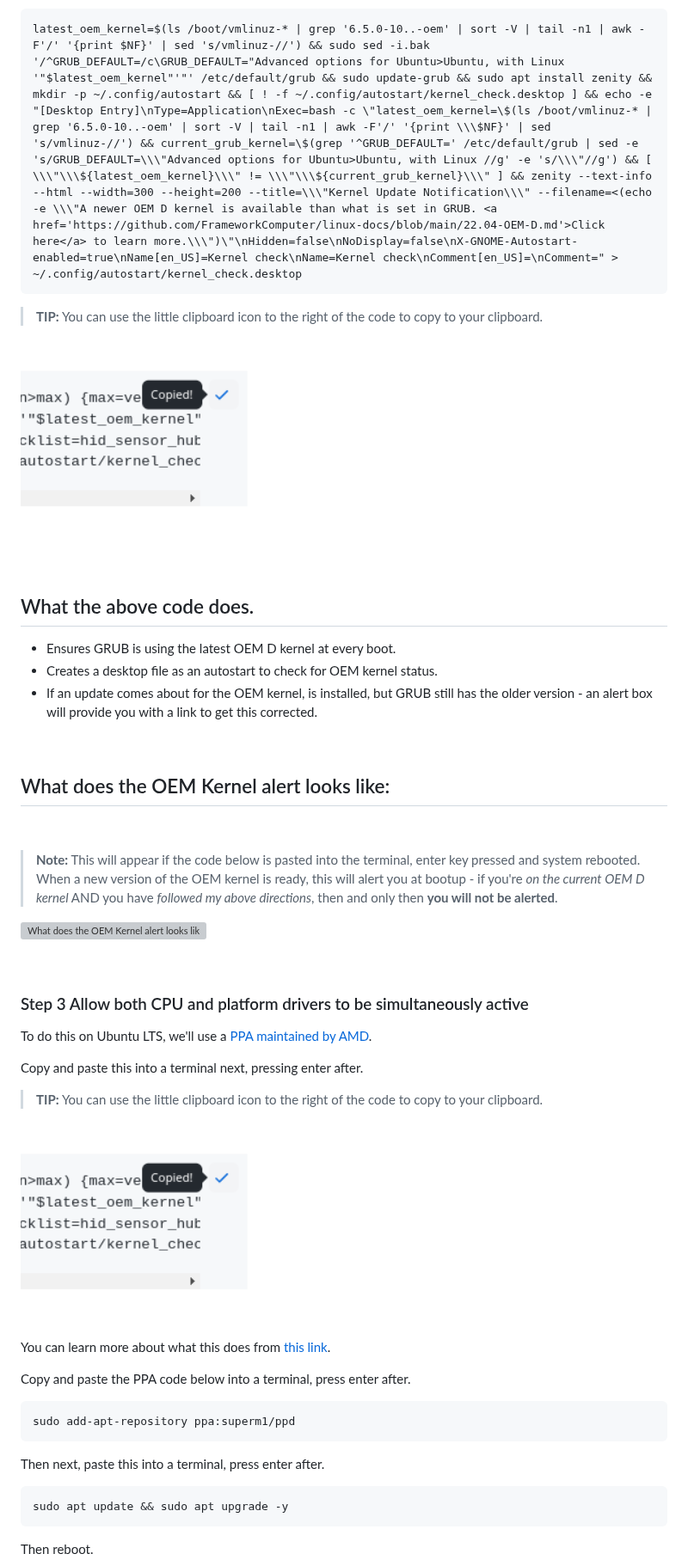
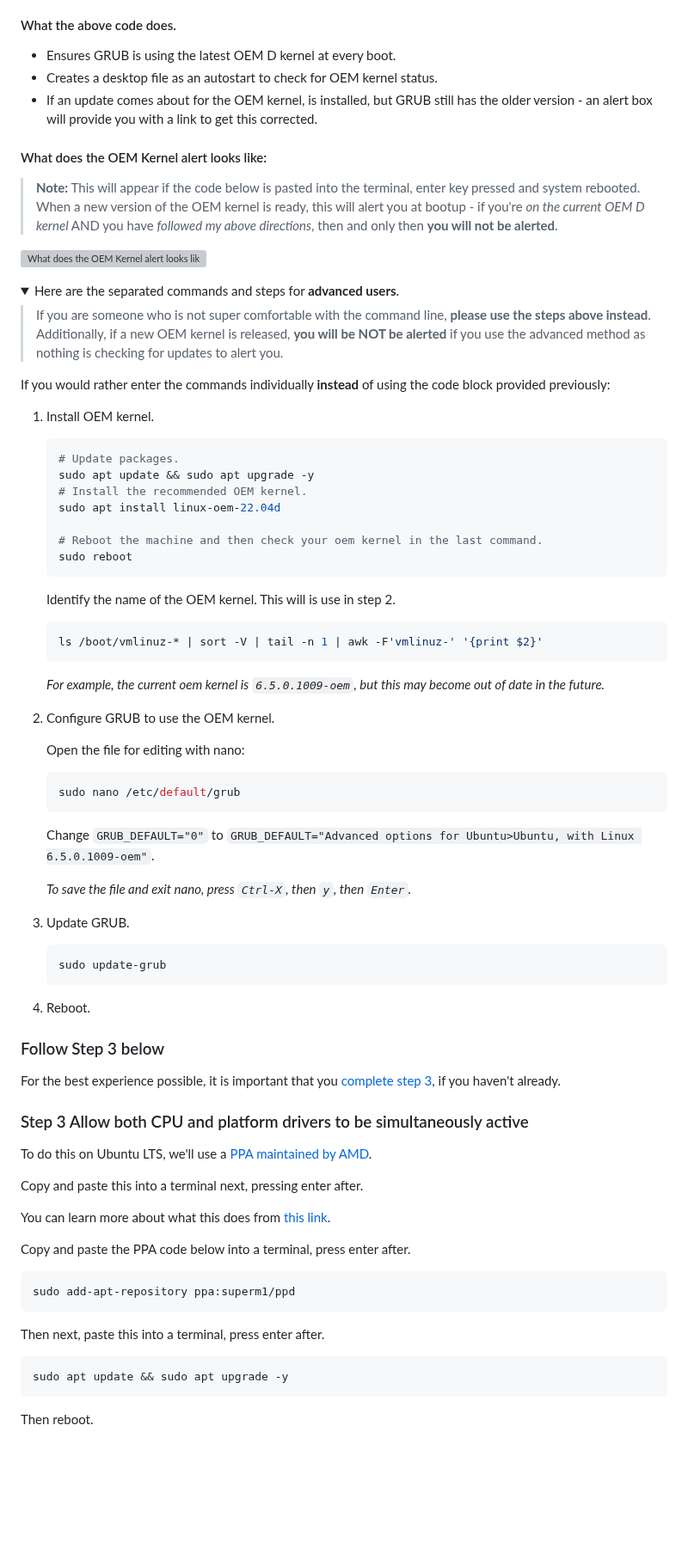
Before and after one commit to FrameworkComputer/linux-docs, a Markdown page: ubuntu-22.04-fw-16.md, the part around one of its changes. Shown at 86% size. Drawn GitHub-style; folded sections open; blank space fills up the shorter version; grey boxes are pictures that could not be loaded.

````diff
--- a/ubuntu-22.04-fw-16.md
+++ b/ubuntu-22.04-fw-16.md
@@ -51,26 +50,12 @@ sudo apt update && sudo apt upgrade -y && sudo snap refresh && sudo apt-get inst
 - Then press the enter key, user password, enter key, **reboot.**
 
-
-```
-latest_oem_kernel=$(ls /boot/vmlinuz-* | grep '6.5.0-10..-oem' | sort -V | tail -n1 | awk -F'/' '{print $NF}' | sed 's/vmlinuz-//') && sudo sed -i.bak '/^GRUB_DEFAULT=/c\GRUB_DEFAULT="Advanced options for Ubuntu>Ubuntu, with Linux '"$latest_oem_kernel"'"' /etc/default/grub && sudo update-grub && sudo apt install zenity && mkdir -p ~/.config/autostart && [ ! -f ~/.config/autostart/kernel_check.desktop ] && echo -e "[Desktop Entry]\nType=Application\nExec=bash -c \"latest_oem_kernel=\$(ls /boot/vmlinuz-* | grep '6.5.0-10..-oem' | sort -V | tail -n1 | awk -F'/' '{print \\\$NF}' | sed 's/vmlinuz-//') && current_grub_kernel=\$(grep '^GRUB_DEFAULT=' /etc/default/grub | sed -e 's/GRUB_DEFAULT=\\\"Advanced options for Ubuntu>Ubuntu, with Linux //g' -e 's/\\\"//g') && [ \\\"\\\${latest_oem_kernel}\\\" != \\\"\\\${current_grub_kernel}\\\" ] && zenity --text-info --html --width=300 --height=200 --title=\\\"Kernel Update Notification\\\" --filename=<(echo -e \\\"A newer OEM D kernel is available than what is set in GRUB. <a href='https://github.com/FrameworkComputer/linux-docs/blob/main/22.04-OEM-D.md'>Click here</a> to learn more.\\\")\"\nHidden=false\nNoDisplay=false\nX-GNOME-Autostart-enabled=true\nName[en_US]=Kernel check\nName=Kernel check\nComment[en_US]=\nComment=" > ~/.config/autostart/kernel_check.desktop
-```
-
-> **TIP:** You can use the little clipboard icon to the right of the code to copy to your clipboard.
-
-<p style="text-align: left"><img src="https://raw.githubusercontent.com/FrameworkComputer/linux-docs/main/copied.png" alt="Copy The Code Below Like This" title="Copy The Code Above Like This"></p>
-
-&nbsp; &nbsp; &nbsp; &nbsp;
-
-
-## What the above code does.
+#### What the above code does.
 - Ensures GRUB is using the latest OEM D kernel at every boot.
 - Creates a desktop file as an autostart to check for OEM kernel status.
 - If an update comes about for the OEM kernel, is installed, but GRUB still has the older version - an alert box will provide you with a link to get this corrected.
 
-&nbsp; &nbsp; &nbsp; &nbsp;
+#### What does the OEM Kernel alert looks like:
 
-## What does the OEM Kernel alert looks like:
-&nbsp; &nbsp;
 > **Note:** This will appear if the code below is pasted into the terminal, enter key pressed and system rebooted.
 When a new version of the OEM kernel is ready, this will alert you at bootup - if you're *on the current OEM D kernel* AND you have *followed my above directions*, then and only then **you will not be alerted**.
 
@@ -78,5 +63,57 @@ When a new version of the OEM kernel is ready, this will alert you at bootup - i
 
-&nbsp; &nbsp;
+<details>
+<summary>Here are the separated commands and steps for <b>advanced users</b>.</summary>
+
+> If you are someone who is not super comfortable with the command line, **please use the steps above instead**.
+> Additionally, if a new OEM kernel is released, **you will be NOT be alerted** if you use the advanced method as nothing is checking for updates to alert you.
+
+If you would rather enter the commands individually **instead** of using the code block provided previously:
+
+1. Install OEM kernel.
+
+    ```bash
+    # Update packages.
+    sudo apt update && sudo apt upgrade -y
+    # Install the recommended OEM kernel.
+    sudo apt install linux-oem-22.04d
+
+    # Reboot the machine and then check your oem kernel in the last command.
+    sudo reboot
+    ```
+
+    Identify the name of the OEM kernel. This will is use in step 2.
+
+    ```bash
+    ls /boot/vmlinuz-* | sort -V | tail -n 1 | awk -F'vmlinuz-' '{print $2}'
+    ```
+
+    *For example, the current oem kernel is `6.5.0.1009-oem`, but this may become out of date in the future.*
+
+2. Configure GRUB to use the OEM kernel.
+
+    Open the file for editing with nano:
+
+    ```bash
+    sudo nano /etc/default/grub
+    ```
+
+    Change `GRUB_DEFAULT="0"` to `GRUB_DEFAULT="Advanced options for Ubuntu>Ubuntu, with Linux 6.5.0.1009-oem"`.
+
+    *To save the file and exit nano, press `Ctrl-X`, then `y`, then `Enter`.*
+
+3. Update GRUB.
+
+    ```bash
+    sudo update-grub
+    ```
+
+4. Reboot.
+
+### Follow Step 3 below
+
+For the best experience possible, it is important that you [complete step 3](#step-3-allow-both-cpu-and-platform-drivers-to-be-simultaneously-active), if you haven't already.
+
+</details>
 
 ### Step 3 Allow both CPU and platform drivers to be simultaneously active
 
@@ -84,20 +121,17 @@ To do this on Ubuntu LTS, we'll use a [PPA maintained by AMD](https://launchpad.
 
 Copy and paste this into a terminal next, pressing enter after.
 
-> **TIP:** You can use the little clipboard icon to the right of the code to copy to your clipboard.
-<p style="text-align: left"><img src="https://raw.githubusercontent.com/FrameworkComputer/linux-docs/main/copied.png" alt="Copy The Code Below Like This" title="Copy The Code Above Like This"></p>
-
 
 You can learn more about what this does from [this link](https://gitlab.freedesktop.org/upower/power-profiles-daemon/-/merge_requests/127).
 
 
 Copy and paste the PPA code below into a terminal, press enter after.
-```
+```bash
 sudo add-apt-repository ppa:superm1/ppd
 ```
 
 Then next, paste this into a terminal, press enter after.
-```
+```bash
 sudo apt update && sudo apt upgrade -y
 ```
 
````
Also changed, not shown: other parts of ubuntu-22.04-fw-16.md (+80 -175 lines), images/copy-icon.png (added).
